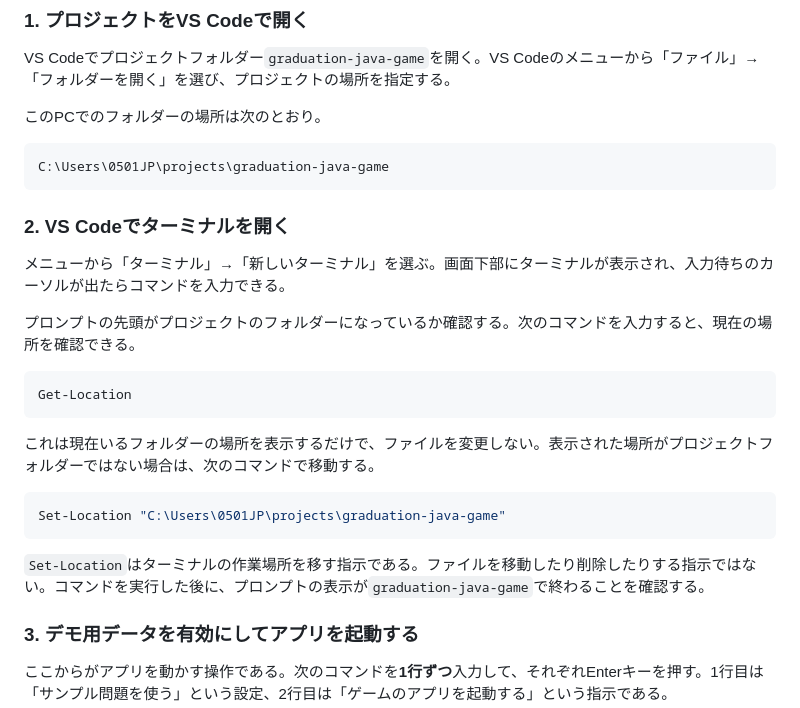
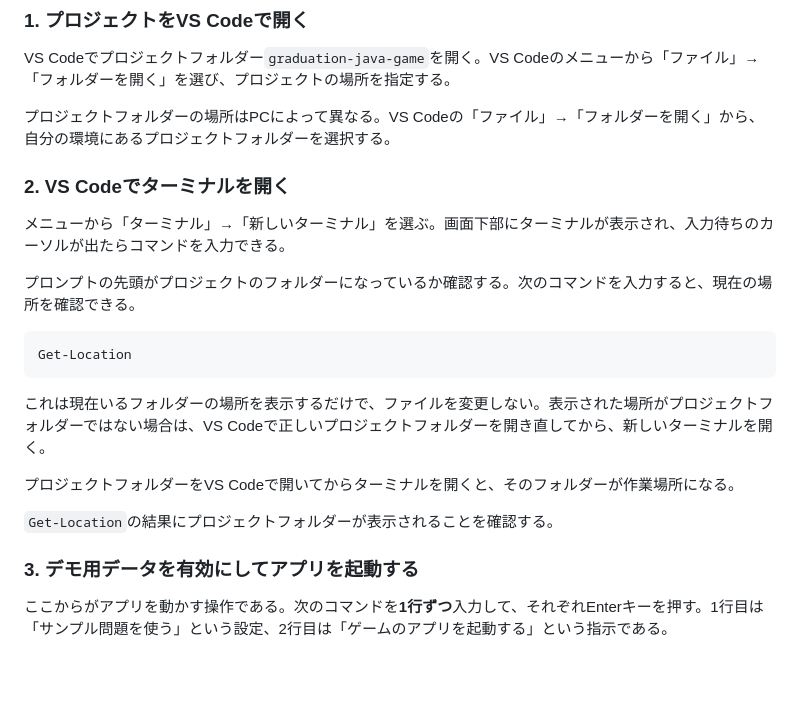
Before and after one commit to suu-dev-0203/graduation_JAVAgame, a Markdown page: DEVELOPMENT_LOG.md, the part around the change. Drawn GitHub-style; blank space fills up the shorter version.

Commit message:
開発ログからPC固有の情報を削除

````diff
--- a/DEVELOPMENT_LOG.md
+++ b/DEVELOPMENT_LOG.md
@@ -20,11 +20,7 @@
 
 VS Codeでプロジェクトフォルダー`graduation-java-game`を開く。VS Codeのメニューから「ファイル」→「フォルダーを開く」を選び、プロジェクトの場所を指定する。
 
-このPCでのフォルダーの場所は次のとおり。
-
-```text
-C:\Users\0501JP\projects\graduation-java-game
-```
+プロジェクトフォルダーの場所はPCによって異なる。VS Codeの「ファイル」→「フォルダーを開く」から、自分の環境にあるプロジェクトフォルダーを選択する。
 
 ### 2. VS Codeでターミナルを開く
 
@@ -36,13 +32,11 @@ C:\Users\0501JP\projects\graduation-java-game
 Get-Location
 ```
 
-これは現在いるフォルダーの場所を表示するだけで、ファイルを変更しない。表示された場所がプロジェクトフォルダーではない場合は、次のコマンドで移動する。
+これは現在いるフォルダーの場所を表示するだけで、ファイルを変更しない。表示された場所がプロジェクトフォルダーではない場合は、VS Codeで正しいプロジェクトフォルダーを開き直してから、新しいターミナルを開く。
 
-```powershell
-Set-Location "C:\Users\0501JP\projects\graduation-java-game"
-```
+プロジェクトフォルダーをVS Codeで開いてからターミナルを開くと、そのフォルダーが作業場所になる。
 
-`Set-Location`はターミナルの作業場所を移す指示である。ファイルを移動したり削除したりする指示ではない。コマンドを実行した後に、プロンプトの表示が`graduation-java-game`で終わることを確認する。
+`Get-Location`の結果にプロジェクトフォルダーが表示されることを確認する。
 
 ### 3. デモ用データを有効にしてアプリを起動する
 
````
